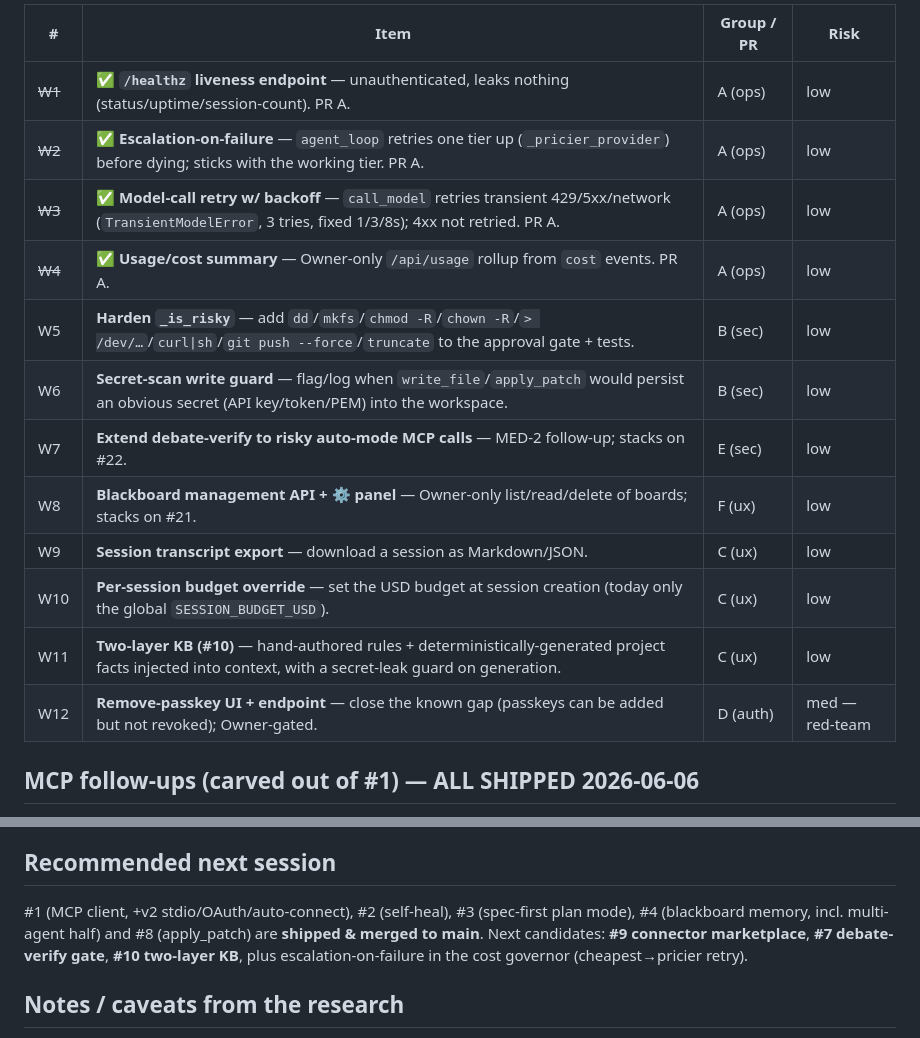
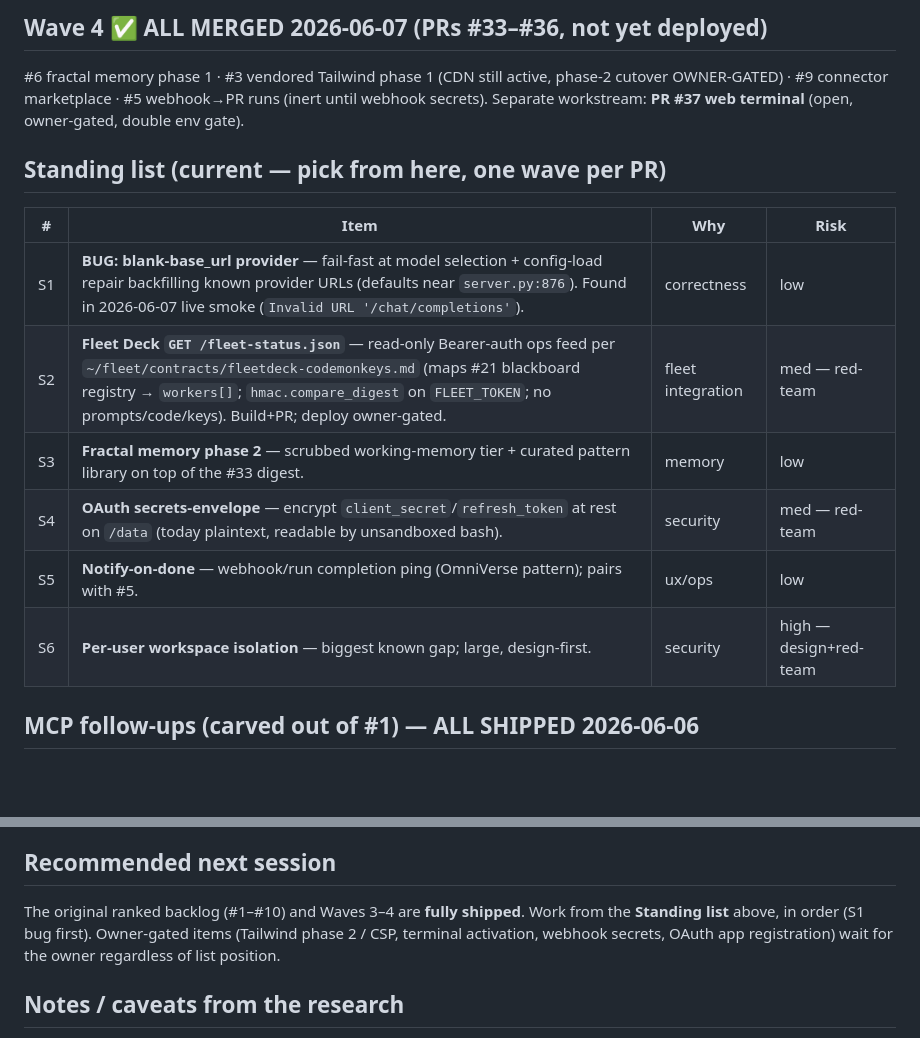
Before and after one commit to subtiliorars-sys/CodeMonkeys, a Markdown page: docs/IDEATION.md, 2 parts joined by grey strips. Drawn GitHub-style; blank space fills up the shorter version.

```diff
--- a/docs/IDEATION.md
+++ b/docs/IDEATION.md
@@ -36,18 +36,21 @@ to keep review sane and limit single-file (`server.py`) merge pain.
 
-| # | Item | Group / PR | Risk |
-|---|------|-----------|------|
-| ~~W1~~ | ✅ **`/healthz` liveness endpoint** — unauthenticated, leaks nothing (status/uptime/session-count). PR A. | A (ops) | low |
-| ~~W2~~ | ✅ **Escalation-on-failure** — `agent_loop` retries one tier up (`_pricier_provider`) before dying; sticks with the working tier. PR A. | A (ops) | low |
-| ~~W3~~ | ✅ **Model-call retry w/ backoff** — `call_model` retries transient 429/5xx/network (`TransientModelError`, 3 tries, fixed 1/3/8s); 4xx not retried. PR A. | A (ops) | low |
-| ~~W4~~ | ✅ **Usage/cost summary** — Owner-only `/api/usage` rollup from `cost` events. PR A. | A (ops) | low |
-| W5 | **Harden `_is_risky`** — add `dd`/`mkfs`/`chmod -R`/`chown -R`/`> /dev/…`/`curl\|sh`/`git push --force`/`truncate` to the approval gate + tests. | B (sec) | low |
-| W6 | **Secret-scan write guard** — flag/log when `write_file`/`apply_patch` would persist an obvious secret (API key/token/PEM) into the workspace. | B (sec) | low |
-| W7 | **Extend debate-verify to risky auto-mode MCP calls** — MED-2 follow-up; stacks on #22. | E (sec) | low |
-| W8 | **Blackboard management API + ⚙ panel** — Owner-only list/read/delete of boards; stacks on #21. | F (ux) | low |
-| W9 | **Session transcript export** — download a session as Markdown/JSON. | C (ux) | low |
-| W10 | **Per-session budget override** — set the USD budget at session creation (today only the global `SESSION_BUDGET_USD`). | C (ux) | low |
-| W11 | **Two-layer KB (#10)** — hand-authored rules + deterministically-generated project facts injected into context, with a secret-leak guard on generation. | C (ux) | low |
-| W12 | **Remove-passkey UI + endpoint** — close the known gap (passkeys can be added but not revoked); Owner-gated. | D (auth) | med — red-team |
+## Wave 4 ✅ ALL MERGED 2026-06-07 (PRs #33–#36, not yet deployed)
+
+#6 fractal memory phase 1 · #3 vendored Tailwind phase 1 (CDN still active,
+phase-2 cutover OWNER-GATED) · #9 connector marketplace · #5 webhook→PR runs
+(inert until webhook secrets). Separate workstream: **PR #37 web terminal**
+(open, owner-gated, double env gate).
+
+## Standing list (current — pick from here, one wave per PR)
+
+| # | Item | Why | Risk |
+|---|------|-----|------|
+| S1 | **BUG: blank-base_url provider** — fail-fast at model selection + config-load repair backfilling known provider URLs (defaults near `server.py:876`). Found in 2026-06-07 live smoke (`Invalid URL '/chat/completions'`). | correctness | low |
+| S2 | **Fleet Deck `GET /fleet-status.json`** — read-only Bearer-auth ops feed per `~/fleet/contracts/fleetdeck-codemonkeys.md` (maps #21 blackboard registry → `workers[]`; `hmac.compare_digest` on `FLEET_TOKEN`; no prompts/code/keys). Build+PR; deploy owner-gated. | fleet integration | med — red-team |
+| S3 | **Fractal memory phase 2** — scrubbed working-memory tier + curated pattern library on top of the #33 digest. | memory | low |
+| S4 | **OAuth secrets-envelope** — encrypt `client_secret`/`refresh_token` at rest on `/data` (today plaintext, readable by unsandboxed bash). | security | med — red-team |
+| S5 | **Notify-on-done** — webhook/run completion ping (OmniVerse pattern); pairs with #5. | ux/ops | low |
+| S6 | **Per-user workspace isolation** — biggest known gap; large, design-first. | security | high — design+red-team |
 
 ## MCP follow-ups (carved out of #1) — ALL SHIPPED 2026-06-06
 
@@ -71,11 +74,10 @@ verify against current Google/Microsoft remote-MCP docs.
 
 ## Recommended next session
 
-#1 (MCP client, +v2 stdio/OAuth/auto-connect), #2 (self-heal), #3 (spec-first
-plan mode), #4 (blackboard memory, incl. multi-agent half) and #8 (apply_patch)
-are **shipped & merged to main**. Next candidates: **#9 connector marketplace**,
-**#7 debate-verify gate**, **#10 two-layer KB**, plus escalation-on-failure in
-the cost governor (cheapest→pricier retry).
+The original ranked backlog (#1–#10) and Waves 3–4 are **fully shipped**. Work
+from the **Standing list** above, in order (S1 bug first). Owner-gated items
+(Tailwind phase 2 / CSP, terminal activation, webhook secrets, OAuth app
+registration) wait for the owner regardless of list position.
 
 ## Notes / caveats from the research
 
```
Also changed, not shown: other parts of docs/IDEATION.md (+9 -9 lines), docs/STATE.md (+44 -8 lines).
